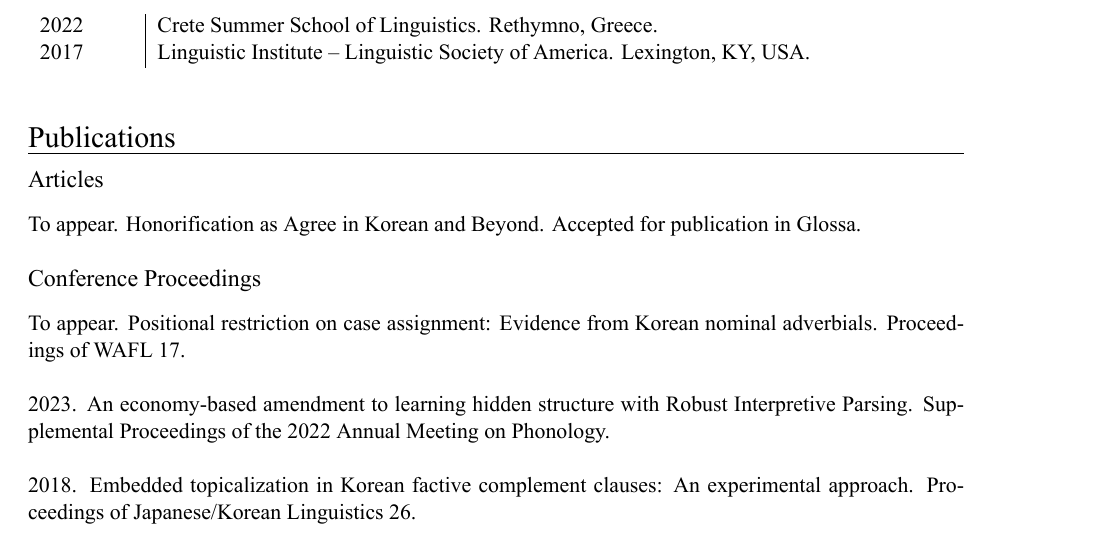
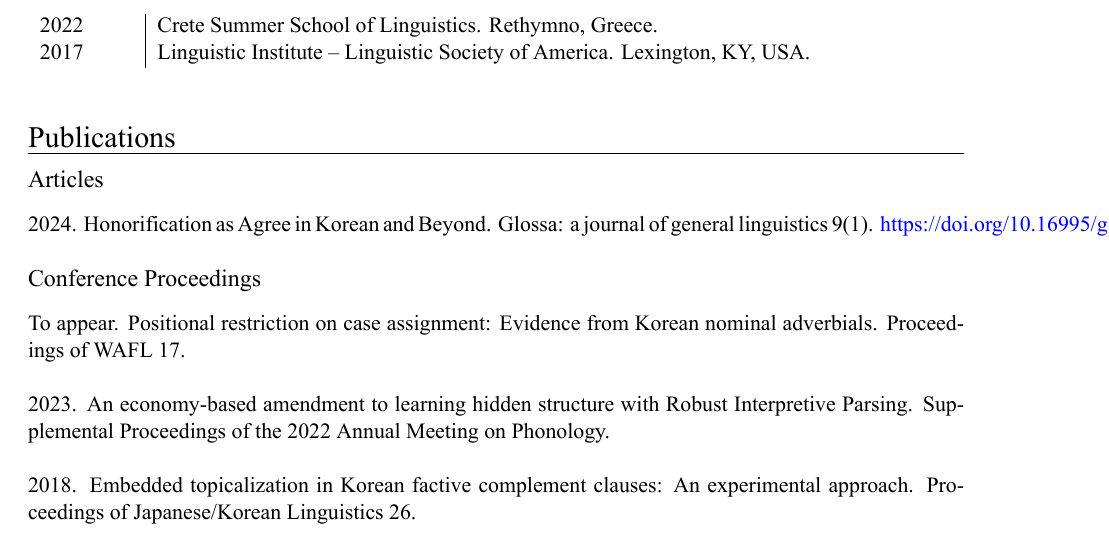
Before and after one commit to EunsunJou/eunsunjou.github.io, a LaTeX CV (files/cv/EunsunJou_CV.tex): part of page 1 of 3, cut so that both start at the same text. Compiled offline with XeLaTeX.

Commit message:
Paper published!

```diff
--- a/files/cv/EunsunJou_CV.tex
+++ b/files/cv/EunsunJou_CV.tex
@@ -23,6 +23,8 @@
 
 \newdateformat{monthyeardate}{%
   \monthname[\THEMONTH], \THEYEAR}
+
+\usepackage{hyperref}
 
 \newcommand{\asof}{\monthyeardate\today}
 
@@ -119,7 +121,7 @@ Cambridge, MA, USA 02139
 
 {\subsect{Articles}}
 
-To appear. Honorification as Agree in Korean and Beyond. Accepted for publication in {\textit{Glossa}}.\\
+2024. Honorification as Agree in Korean and Beyond. {\textit{Glossa: a journal of general linguistics}} 9(1). {\href{https://doi.org/10.16995/glossa.9565}{https://doi.org/10.16995/glossa.9565}}\\
 
 {\subsect{Conference Proceedings}}
 
```
Also changed, not shown: files/cv/EunsunJou_CV.pdf.
